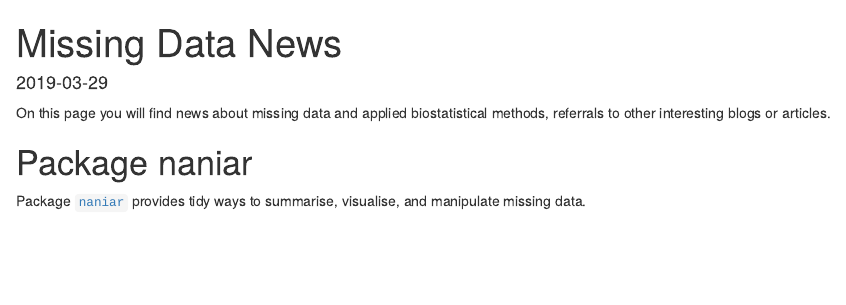
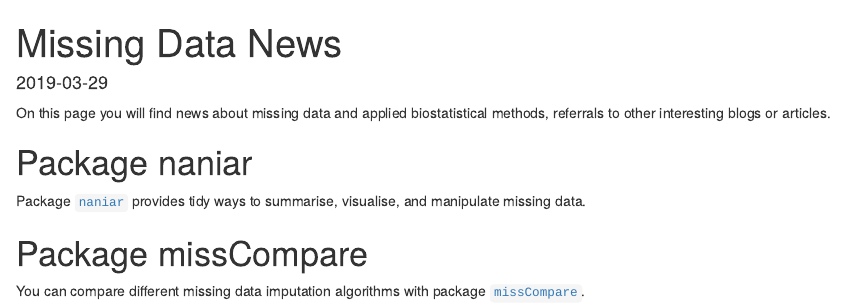
Before and after one commit to mwheymans/missingdatasolutions, an R Markdown document (content/news.Rmd): the page in a window 1100 px wide, from its top. Rendered offline with R 4.5, knitr and Pandoc, with nearby package versions.

Commit message:
Update news

```diff
--- a/content/news.Rmd
+++ b/content/news.Rmd
@@ -11,3 +11,7 @@
 # Package naniar
 
 Package [`naniar`](http://naniar.njtierney.com/index.html){target="_blank"} provides tidy ways to summarise, visualise, and manipulate missing data.
+
+# Package missCompare
+
+You can compare different missing data imputation algorithms with package [`missCompare`](https://cran.r-project.org/web/packages/missCompare/vignettes/misscompare.html){target="_blank"}.
```
Also changed, not shown: content/news.html, content/psfmi.html, content/shiny.html.
